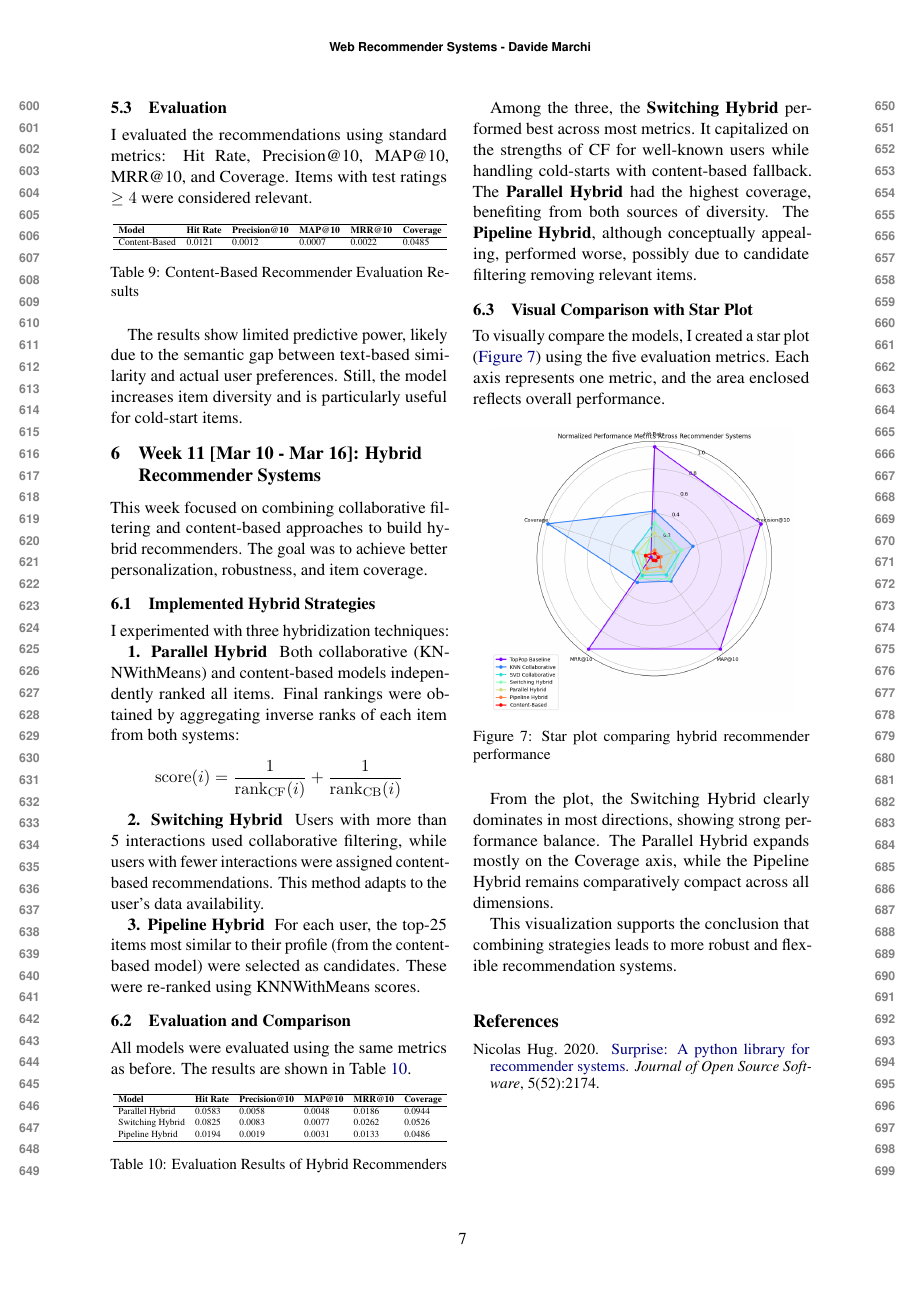
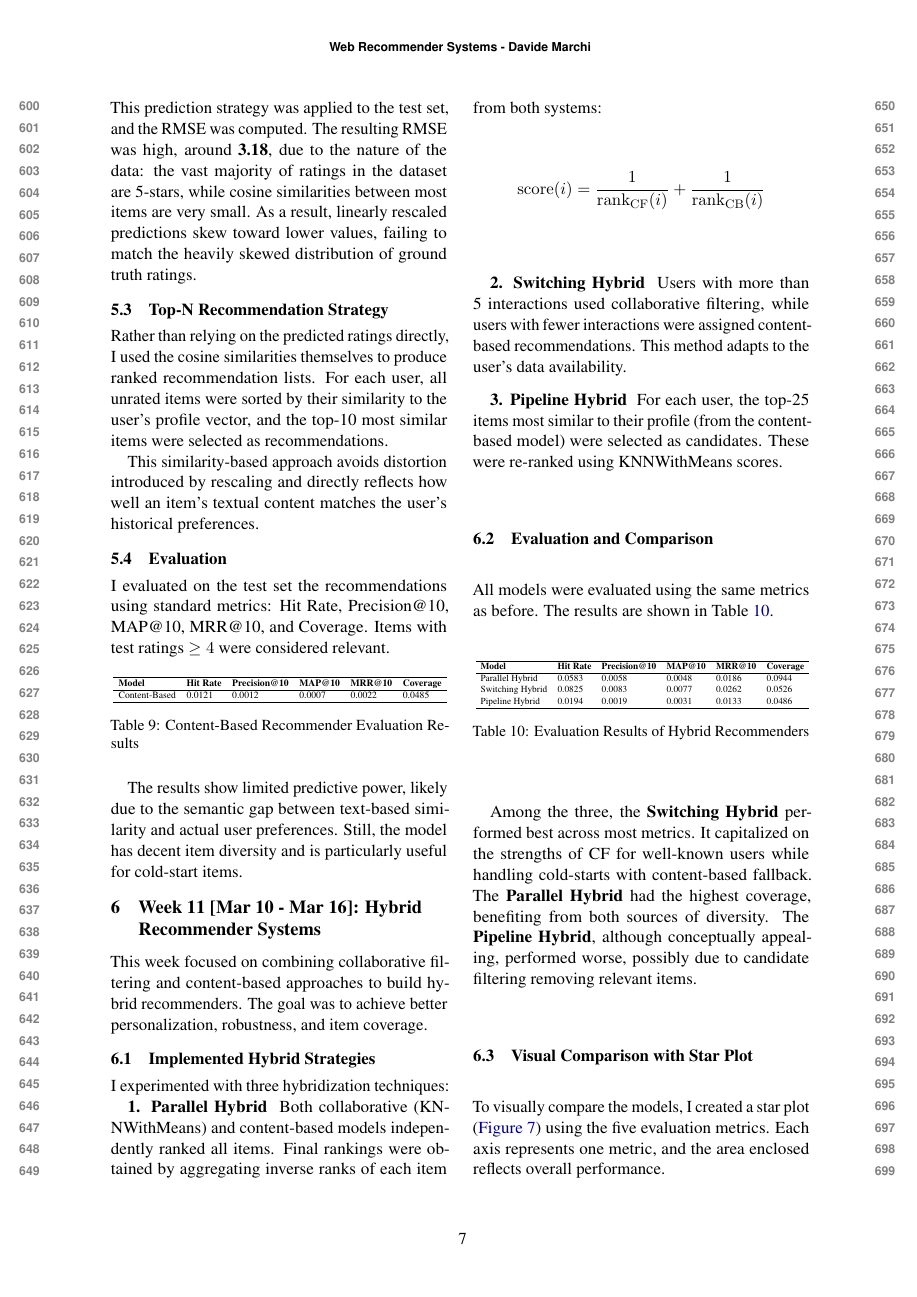
Before and after one commit to davide-marchi/Web-Raccomender-Systems, a LaTeX document (Project/Report/WRS_report_Davide_Marchi.tex): page 7 of 7 before the commit and page 7 of 8 after it. Compiled offline with pdfLaTeX.

Commit message:
Reviewed week 10

```diff
--- a/Project/Report/WRS_report_Davide_Marchi.tex
+++ b/Project/Report/WRS_report_Davide_Marchi.tex
@@ -480,8 +483,12 @@ Predictions were computed by taking the cosine similarity between a user vector
+This prediction strategy was applied to the test set, and the RMSE was computed. The resulting RMSE was high, around \textbf{3.18}, due to the nature of the data: the vast majority of ratings in the dataset are 5-stars, while cosine similarities between most items are very small. As a result, linearly rescaled predictions skew toward lower values, failing to match the heavily skewed distribution of ground truth ratings.
 
-The top-10 recommended items were extracted by selecting those with the highest predicted scores that the user had not seen during training.
+\subsection{Top-N Recommendation Strategy}
+Rather than relying on the predicted ratings directly, I used the cosine similarities themselves to produce ranked recommendation lists. For each user, all unrated items were sorted by their similarity to the user's profile vector, and the top-10 most similar items were selected as recommendations.
+
+This similarity-based approach avoids distortion introduced by rescaling and directly reflects how well an item's textual content matches the user's historical preferences.
 
 \subsection{Evaluation}
-I evaluated the recommendations using standard metrics: Hit Rate, Precision@10, MAP@10, MRR@10, and Coverage. Items with test ratings $\geq 4$ were considered relevant.
+I evaluated on the test set the recommendations using standard metrics: Hit Rate, Precision@10, MAP@10, MRR@10, and Coverage. Items with test ratings $\geq 4$ were considered relevant.
 
 \begin{table}[H]
 \centering
@@ -497,7 +504,7 @@ Content-Based & 0.0121 & 0.0012 & 0.0007 & 0.0022 & 0.0485 \\
 \label{tab:cb-results}
 \end{table}
 
-The results show limited predictive power, likely due to the semantic gap between text-based similarity and actual user preferences. Still, the model increases item diversity and is particularly useful for cold-start items.
+The results show limited predictive power, likely due to the semantic gap between text-based similarity and actual user preferences. Still, the model has decent item diversity and is particularly useful for cold-start items.
 
 \section{Week 11 [Mar 10 - Mar 16]: Hybrid Recommender Systems}
 
```
Also changed, not shown: Project/Report/WRS_report_Davide_Marchi.pdf, Project/Report/WRS_report_Davide_Marchi.tex (7 more changed lines), 4 other files.
